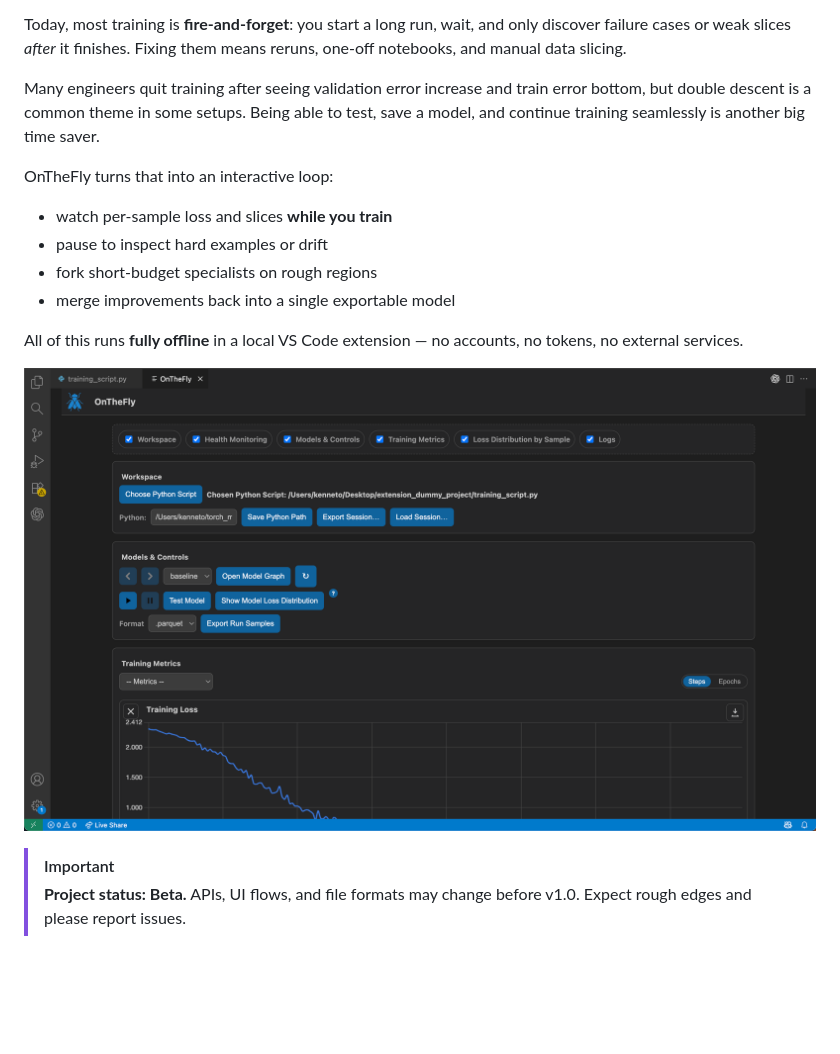
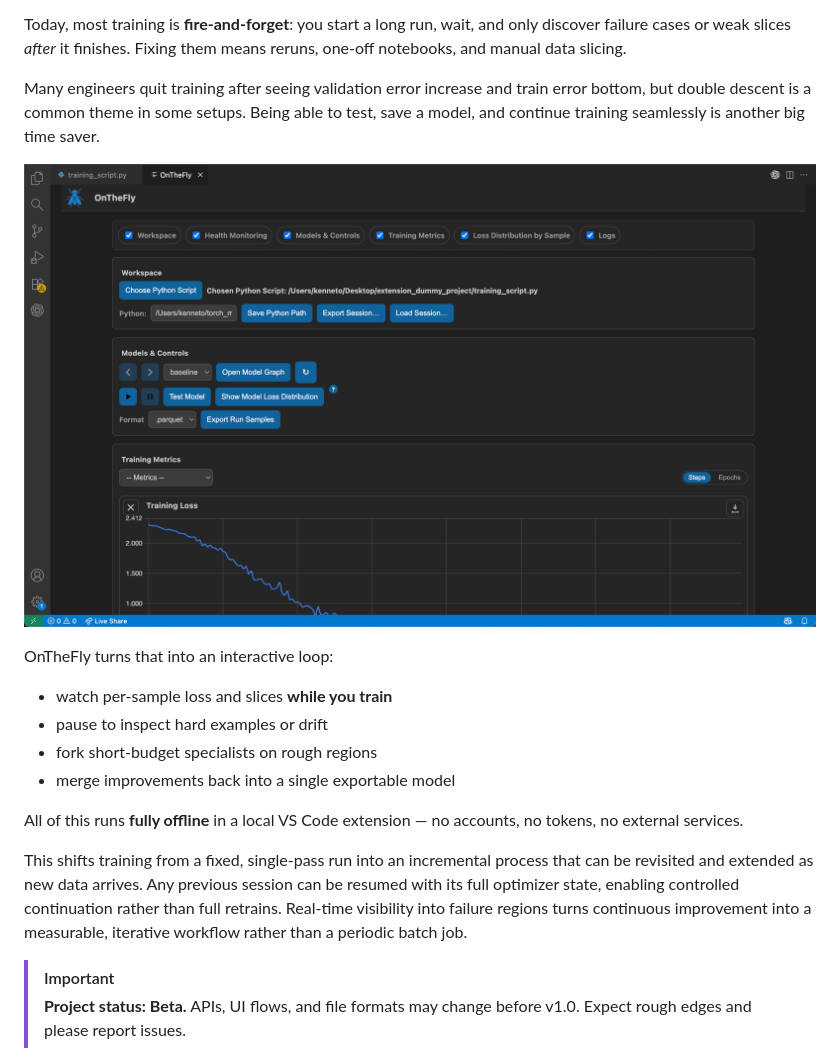
Before and after one commit to KSkert/OntheFly, a Markdown page: README.md, the part around the change. Rendered like a GitHub page; blank space fills up the shorter version.

```diff
--- a/README.md
+++ b/README.md
@@ -6,6 +6,8 @@ Today, most training is **fire-and-forget**:
 you start a long run, wait, and only discover failure cases or weak slices *after* it finishes. Fixing them means reruns, one-off notebooks, and manual data slicing.
 
 Many engineers quit training after seeing validation error increase and train error bottom, but double descent is a common theme in some setups. Being able to test, save a model, and continue training seamlessly is another big time saver.
+
+![On-the-Fly overview](./docs/images/dashboard_img.png)
 
 OnTheFly turns that into an interactive loop:
 
@@ -16,7 +18,8 @@ OnTheFly turns that into an interactive loop:
 
 All of this runs **fully offline** in a local VS Code extension — no accounts, no tokens, no external services.
 
-![On-the-Fly overview](./docs/images/dashboard_img.png)
+This shifts training from a fixed, single-pass run into an incremental process that can be revisited and extended as new data arrives. Any previous session can be resumed with its full optimizer state, enabling controlled continuation rather than full retrains. Real-time visibility into failure regions turns continuous improvement into a measurable, iterative workflow rather than a periodic batch job.
+
 
 > [!IMPORTANT]
 > **Project status: Beta.** APIs, UI flows, and file formats may change before v1.0. Expect rough edges and please report issues.
```
